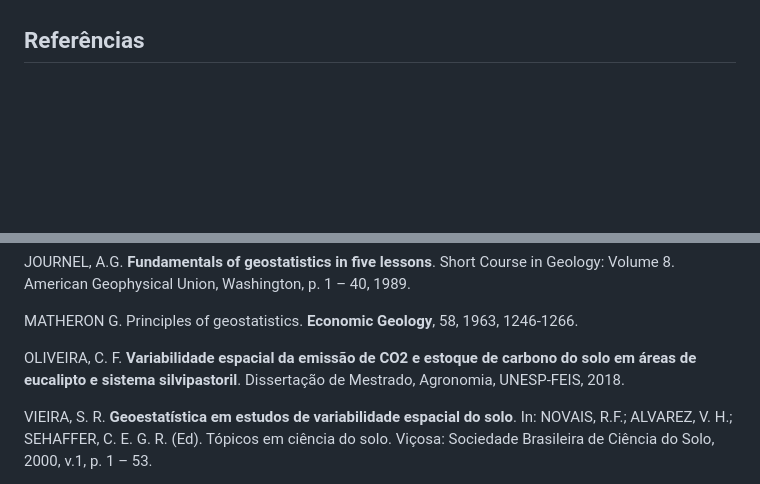
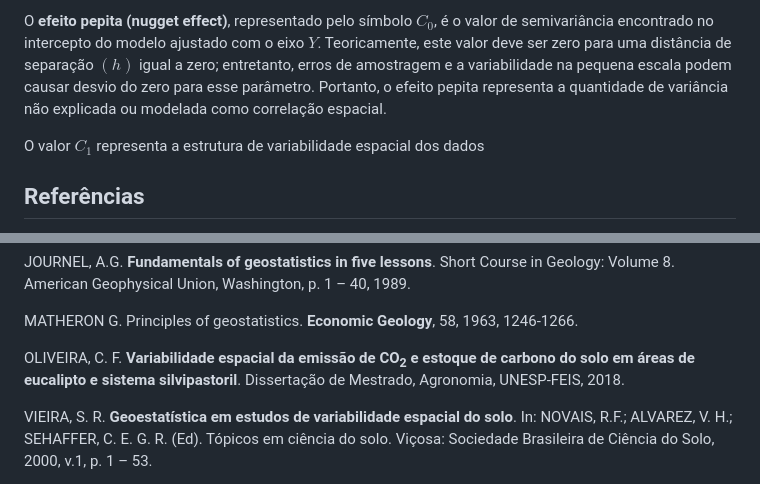
Before and after one commit to arpanosso/curso-gp-02-geoestatistica, a Markdown page: README.md, 2 parts joined by grey strips. Rendered like a GitHub page; blank space fills up the shorter version.

```diff
--- a/README.md
+++ b/README.md
@@ -296,3 +346,12 @@ $$\gamma = \left[ z(x_i) -z(x_i + h)\right]^2$$
+O **efeito pepita (nugget effect)**, representado pelo símbolo $C_0$, é
+o valor de semivariância encontrado no intercepto do modelo ajustado com
+o eixo $Y$. Teoricamente, este valor deve ser zero para uma distância de
+separação $(h)$ igual a zero; entretanto, erros de amostragem e a
+variabilidade na pequena escala podem causar desvio do zero para esse
+parâmetro. Portanto, o efeito pepita representa a quantidade de
+variância não explicada ou modelada como correlação espacial.
+
+O valor $C_1$ representa a estrutura de variabilidade espacial dos dados
 
 ## Referências
 
@@ -313,9 +372,9 @@ p. 1 – 40, 1989.
 MATHERON G. Principles of geostatistics. **Economic Geology**, 58, 1963,
 1246-1266.
 
-OLIVEIRA, C. F. **Variabilidade espacial da emissão de CO2 e estoque de
-carbono do solo em áreas de eucalipto e sistema silvipastoril**.
-Dissertação de Mestrado, Agronomia, UNESP-FEIS, 2018.
+OLIVEIRA, C. F. **Variabilidade espacial da emissão de CO<sub>2</sub> e
+estoque de carbono do solo em áreas de eucalipto e sistema
+silvipastoril**. Dissertação de Mestrado, Agronomia, UNESP-FEIS, 2018.
 
 VIEIRA, S. R. **Geoestatística em estudos de variabilidade espacial do
 solo**. In: NOVAIS, R.F.; ALVAREZ, V. H.; SEHAFFER, C. E. G. R. (Ed).
```
Also changed, not shown: other parts of README.md (+53 -3 lines), img/img-08.png (added), 2 other files.
